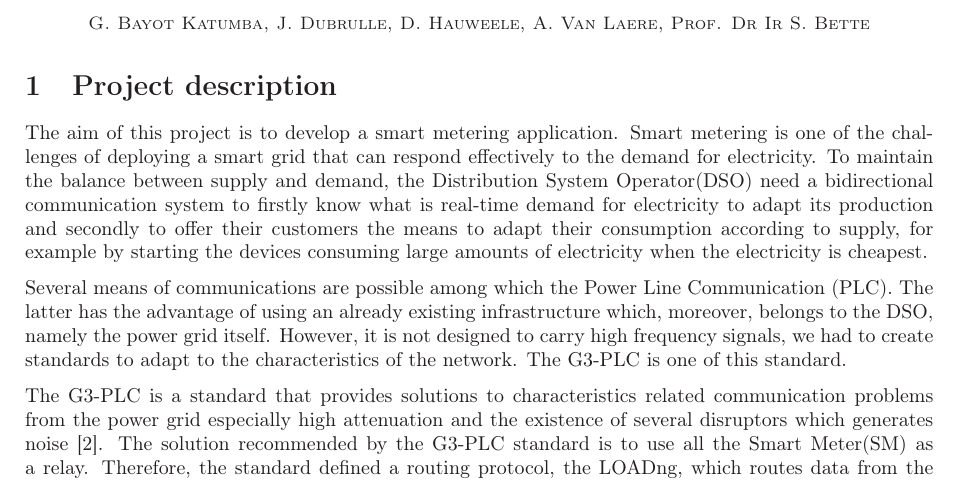
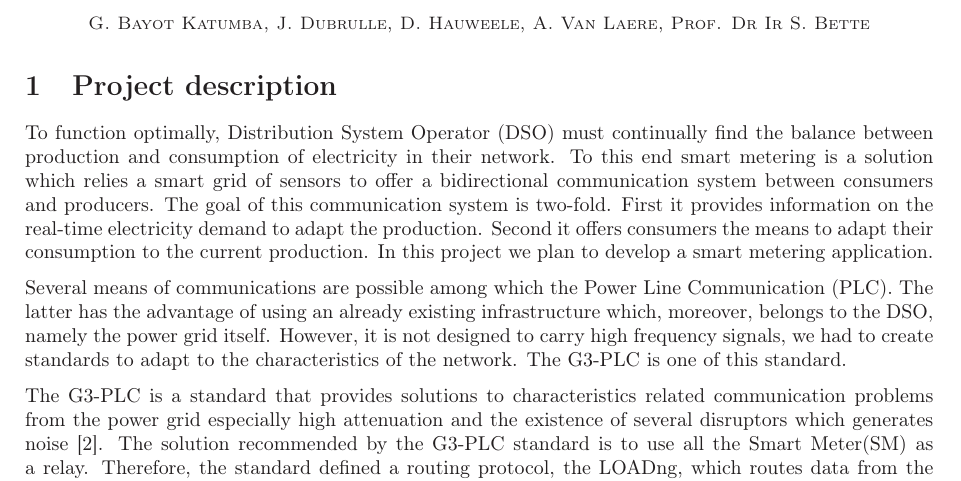
Before and after one commit to gawen947/wsplc-appl-letter, a LaTeX document (wsplc.tex): part of page 1 of 2, cut so that both start at the same text. Compiled offline with LaTeX, dvips and Ghostscript.

Commit message:
Change intro.

```diff
--- a/wsplc.tex
+++ b/wsplc.tex
@@ -33,17 +33,17 @@
 
 \section{Project description}
 
-The aim of this project is to develop a smart metering
-application. Smart metering is one of the challenges of
-deploying a smart grid that can respond effectively to the
-demand for electricity. To maintain the balance between
-supply and demand, the Distribution System Operator(DSO)
-need a bidirectional communication system to firstly know
-what is real-time demand for electricity to adapt its
-production and secondly to offer their customers the means
-to adapt their consumption according to supply, for example
-by starting the devices consuming large amounts of
-electricity when the electricity is cheapest.
+To function optimally, Distribution System Operator~(DSO)
+must continually find the balance between production and
+consumption of electricity in their network. To this end
+smart metering is a solution which relies a smart grid of
+sensors to offer a bidirectional communication system
+between consumers and producers. The goal of this
+communication system is two-fold. First it provides
+information on the real-time electricity demand to adapt the
+production. Second it offers consumers the means to adapt
+their consumption to the current production. In this project
+we plan to develop a smart metering application.
 
 Several means of communications are possible among which the
 Power Line Communication (PLC). The latter has the advantage
```
